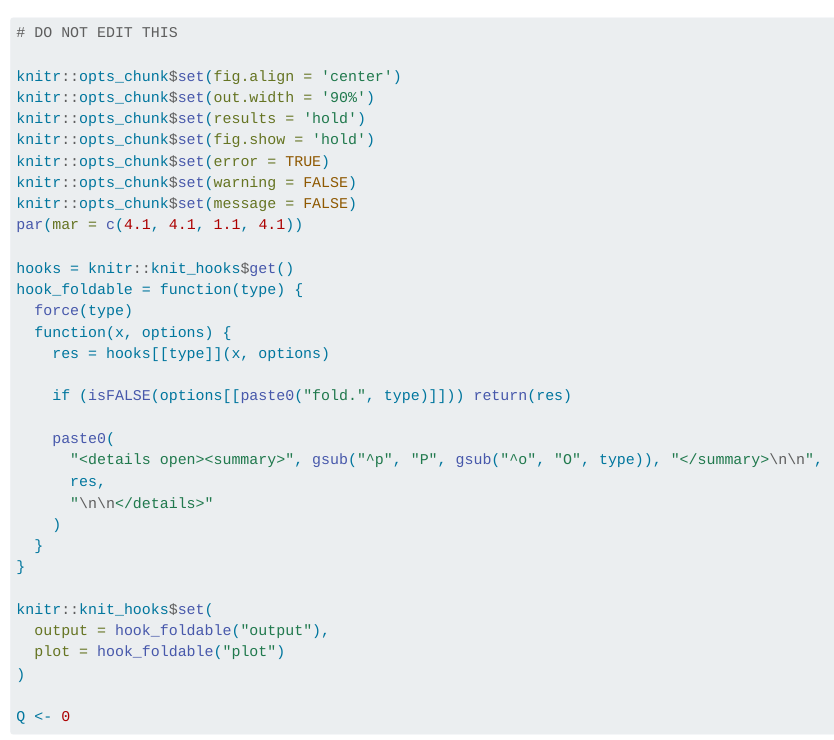
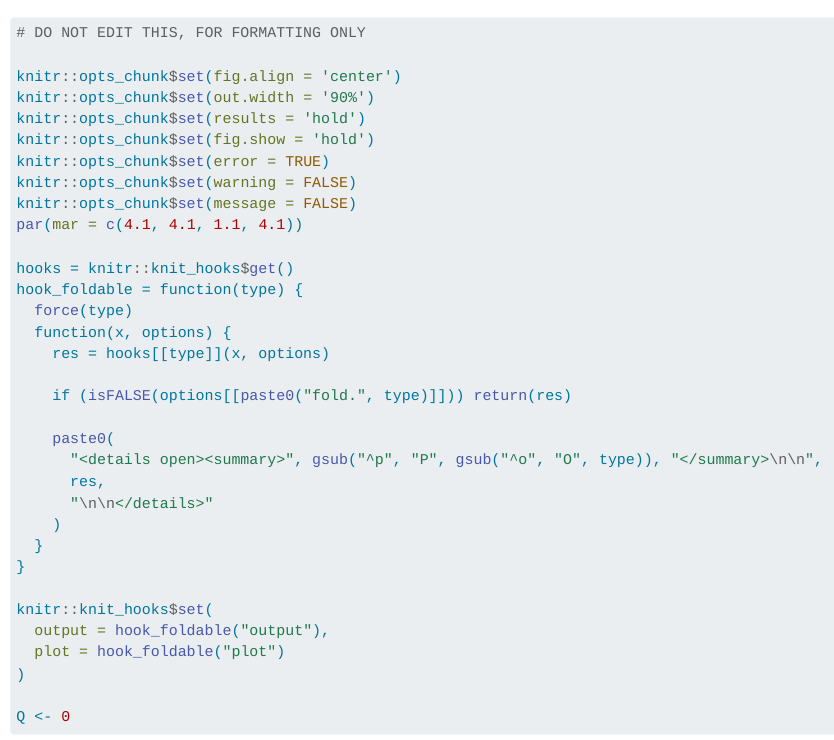
Before and after one commit to jasontranDA/capstone_project_da401_fall2024, a Quarto document (R_scripts/data_cleaning.qmd): the page in a window 1100 px wide, from 130 px down. Rendered offline with R 4.5, knitr and Pandoc in place of Quarto, with nearby package versions; code that draws random numbers runs with fixed seeds of ours; some code elsewhere in the file could not run offline; long lines of code are wrapped.

Commit message:
Update data_cleaning.qmd

````diff
--- a/R_scripts/data_cleaning.qmd
+++ b/R_scripts/data_cleaning.qmd
@@ -20,7 +20,7 @@ editor: source
 ---
 
 ```{r}
-# DO NOT EDIT THIS
+# DO NOT EDIT THIS, FOR FORMATTING ONLY
 
 knitr::opts_chunk$set(fig.align = 'center')
 knitr::opts_chunk$set(out.width = '90%')
````
